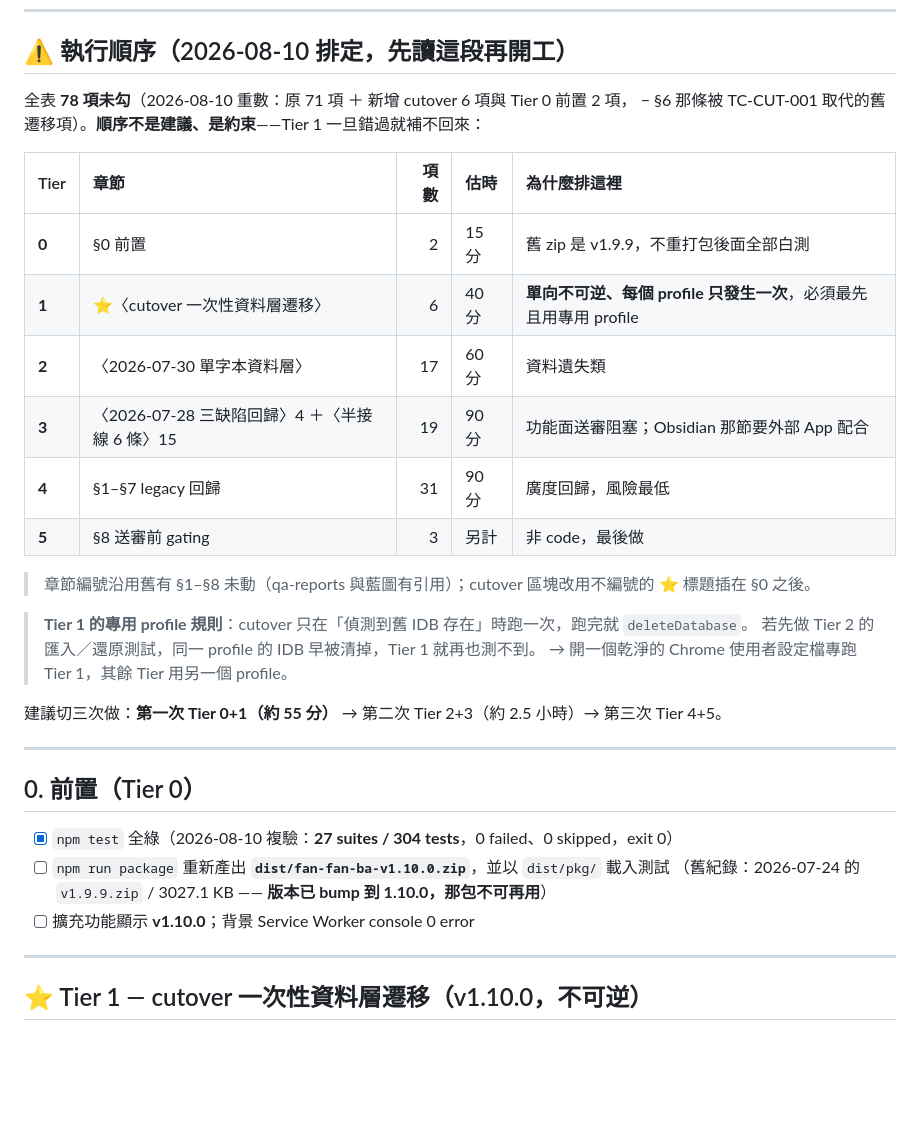
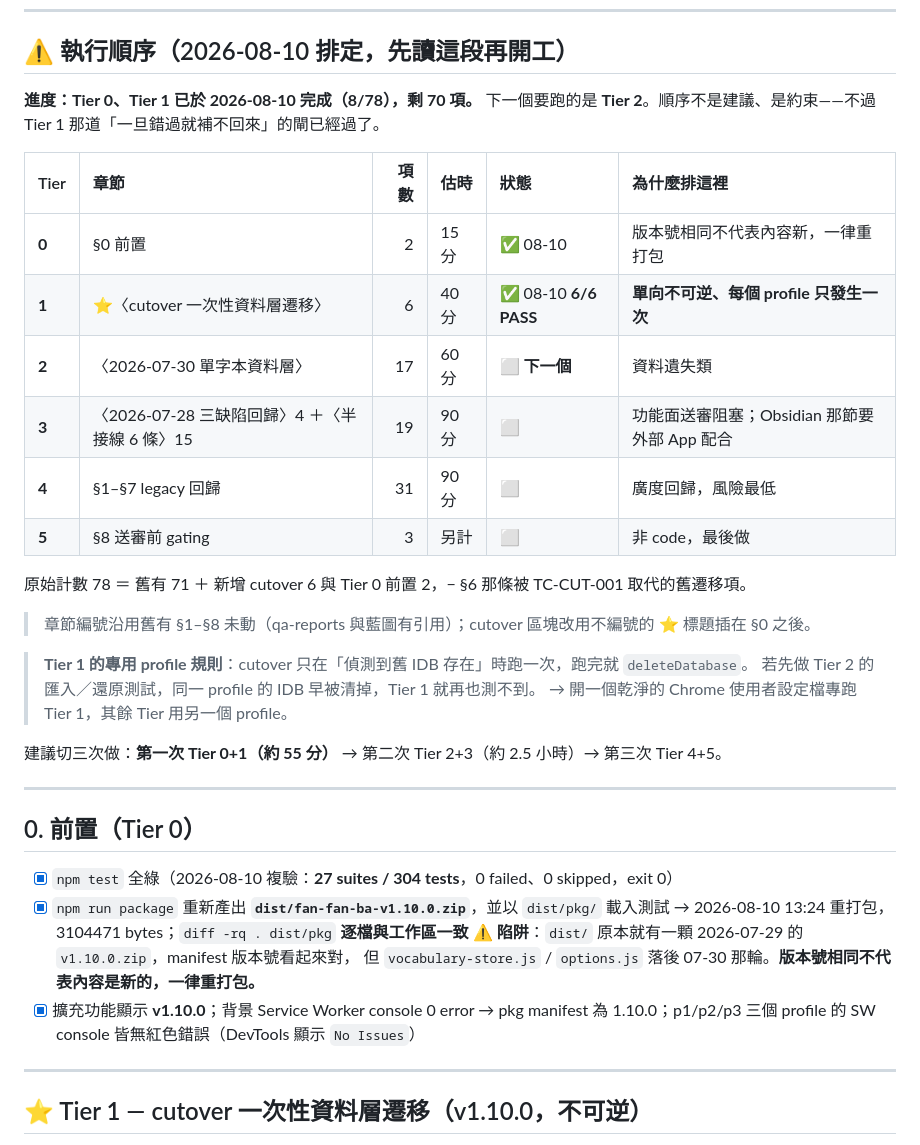
Before and after one commit to unomae/fan-fan-ba, a Markdown page: MANUAL-QA.md, the part around one of its changes. GitHub-like rendering; blank space fills up the shorter version.

```diff
--- a/MANUAL-QA.md
+++ b/MANUAL-QA.md
@@ -9,17 +9,19 @@
 
 ## ⚠️ 執行順序（2026-08-10 排定，先讀這段再開工）
 
-全表 **78 項未勾**（2026-08-10 重數：原 71 項 ＋ 新增 cutover 6 項與 Tier 0 前置 2 項，
-− §6 那條被 TC-CUT-001 取代的舊遷移項）。**順序不是建議、是約束**——Tier 1 一旦錯過就補不回來：
+**進度：Tier 0、Tier 1 已於 2026-08-10 完成（8/78），剩 70 項。**
+下一個要跑的是 **Tier 2**。順序不是建議、是約束——不過 Tier 1 那道「一旦錯過就補不回來」的閘已經過了。
 
-| Tier | 章節 | 項數 | 估時 | 為什麼排這裡 |
-| :-- | :-- | --: | :-- | :-- |
-| **0** | §0 前置 | 2 | 15 分 | 舊 zip 是 v1.9.9，不重打包後面全部白測 |
-| **1** | ⭐〈cutover 一次性資料層遷移〉 | 6 | 40 分 | **單向不可逆、每個 profile 只發生一次**，必須最先且用專用 profile |
-| **2** | 〈2026-07-30 單字本資料層〉 | 17 | 60 分 | 資料遺失類 |
-| **3** | 〈2026-07-28 三缺陷回歸〉4 ＋〈半接線 6 條〉15 | 19 | 90 分 | 功能面送審阻塞；Obsidian 那節要外部 App 配合 |
-| **4** | §1–§7 legacy 回歸 | 31 | 90 分 | 廣度回歸，風險最低 |
-| **5** | §8 送審前 gating | 3 | 另計 | 非 code，最後做 |
+| Tier | 章節 | 項數 | 估時 | 狀態 | 為什麼排這裡 |
+| :-- | :-- | --: | :-- | :-- | :-- |
+| **0** | §0 前置 | 2 | 15 分 | ✅ 08-10 | 版本號相同不代表內容新，一律重打包 |
+| **1** | ⭐〈cutover 一次性資料層遷移〉 | 6 | 40 分 | ✅ 08-10 **6/6 PASS** | **單向不可逆、每個 profile 只發生一次** |
+| **2** | 〈2026-07-30 單字本資料層〉 | 17 | 60 分 | ⬜ **下一個** | 資料遺失類 |
+| **3** | 〈2026-07-28 三缺陷回歸〉4 ＋〈半接線 6 條〉15 | 19 | 90 分 | ⬜ | 功能面送審阻塞；Obsidian 那節要外部 App 配合 |
+| **4** | §1–§7 legacy 回歸 | 31 | 90 分 | ⬜ | 廣度回歸，風險最低 |
+| **5** | §8 送審前 gating | 3 | 另計 | ⬜ | 非 code，最後做 |
+
+原始計數 78 ＝ 舊有 71 ＋ 新增 cutover 6 與 Tier 0 前置 2，− §6 那條被 TC-CUT-001 取代的舊遷移項。
 
 > 章節編號沿用舊有 §1–§8 未動（qa-reports 與藍圖有引用）；cutover 區塊改用不編號的 ⭐ 標題插在 §0 之後。
 
@@ -33,9 +35,12 @@
 
 ## 0. 前置（Tier 0）
 - [x] `npm test` 全綠（2026-08-10 複驗：**27 suites / 304 tests**，0 failed、0 skipped，exit 0）
-- [ ] `npm run package` 重新產出 **`dist/fan-fan-ba-v1.10.0.zip`**，並以 `dist/pkg/` 載入測試
-      （舊紀錄：2026-07-24 的 `v1.9.9.zip` / 3027.1 KB —— **版本已 bump 到 1.10.0，那包不可再用**）
-- [ ] 擴充功能顯示 **v1.10.0**；背景 Service Worker console 0 error
+- [x] `npm run package` 重新產出 **`dist/fan-fan-ba-v1.10.0.zip`**，並以 `dist/pkg/` 載入測試
+      → 2026-08-10 13:24 重打包，3104471 bytes；`diff -rq . dist/pkg` **逐檔與工作區一致**
+      ⚠️ **陷阱**：`dist/` 原本就有一顆 2026-07-29 的 `v1.10.0.zip`，manifest 版本號看起來對，
+      但 `vocabulary-store.js` / `options.js` 落後 07-30 那輪。**版本號相同不代表內容是新的，一律重打包。**
+- [x] 擴充功能顯示 **v1.10.0**；背景 Service Worker console 0 error
+      → pkg manifest 為 1.10.0；p1/p2/p3 三個 profile 的 SW console 皆無紅色錯誤（DevTools 顯示 `No Issues`）
 
 ---
 
```
Also changed, not shown: other parts of MANUAL-QA.md (+24 -6 lines).
